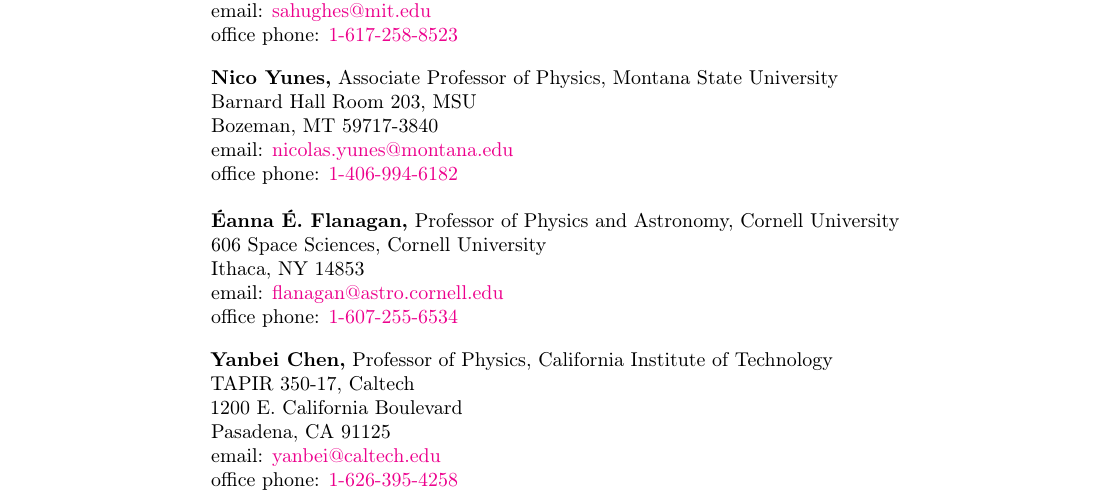
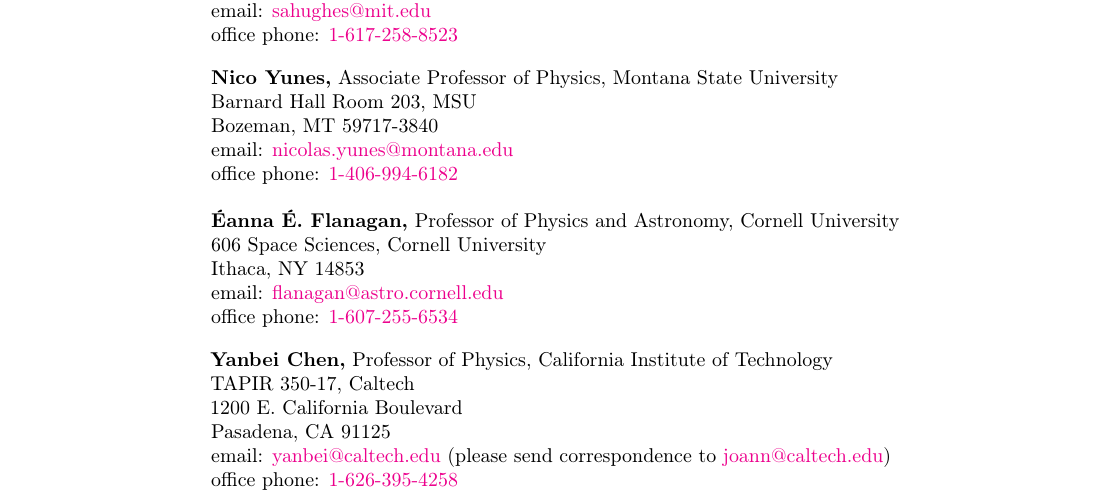
Before and after one commit to duetosymmetry/cv, a LaTeX CV (LeoCStein.tex): part of page 6 of 6, cut so that both start at the same text. Compiled offline with pdfLaTeX.

Commit message:
Correspondence for yanbei

```diff
--- a/LeoCStein.tex
+++ b/LeoCStein.tex
@@ -306,7 +306,9 @@
 TAPIR 350-17, Caltech\\
 1200 E.\ California Boulevard\\
 Pasadena, CA 91125\\
-email: \href{mailto:yanbei@caltech.edu}{yanbei@caltech.edu}\\
+email: \href{mailto:yanbei@caltech.edu}{yanbei@caltech.edu}
+(please send correspondence to \href{mailto:joann@caltech.edu}{joann@caltech.edu})
+\\
 office phone: \href{tel:1-626-395-4258}{1-626-395-4258}}
 
 \end{resume}
```
